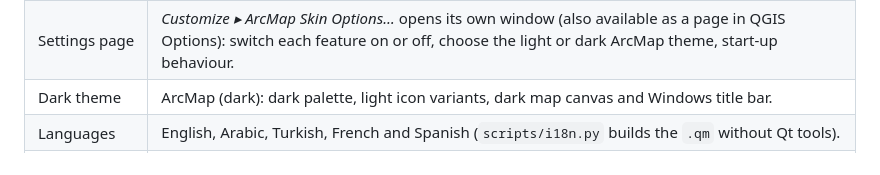
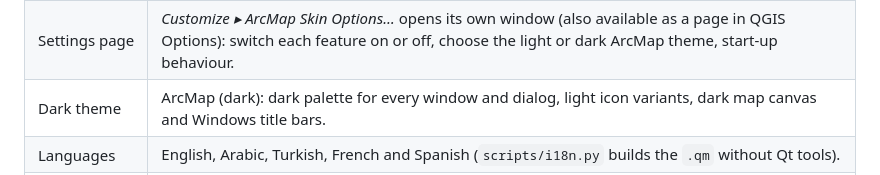
Before and after one commit to Osman-Geomatics93/arcmap_skin, a Markdown page: README.md, the part around the change. GitHub-like rendering.

```diff
--- a/README.md
+++ b/README.md
@@ -56,7 +56,7 @@ from QGIS's own icons (GPL).
 | Catalog tabs | Contents / Preview / Description tabs over the Catalog tree, as in ArcCatalog. |
 | Symbol Selector | ArcMap wording on QGIS's symbol selector (full gallery, Properties, Save As…). |
 | Settings page | *Customize ▸ ArcMap Skin Options…* opens its own window (also available as a page in QGIS Options): switch each feature on or off, choose the light or dark ArcMap theme, start-up behaviour. |
-| Dark theme | ArcMap (dark): dark palette, light icon variants, dark map canvas and Windows title bar. |
+| Dark theme | ArcMap (dark): dark palette for every window and dialog, light icon variants, dark map canvas and Windows title bars. |
 | Languages | English, Arabic, Turkish, French and Spanish (`scripts/i18n.py` builds the `.qm` without Qt tools). |
 | Quality | GitHub Actions run pyflakes, Bandit (the plugins.qgis.org scanner), the unit tests and the zip validator on every push; a tag `vX.Y.Z` builds and publishes the release zip. A Qt5/Qt6 lint test keeps the sources QGIS 4 compatible. |
 
```
Also changed, not shown: docs/images/dark_props.png (added), 8 other files.
